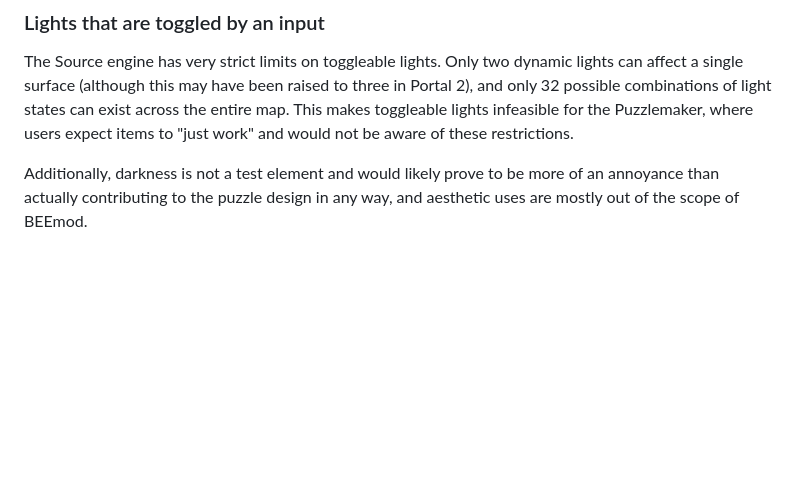
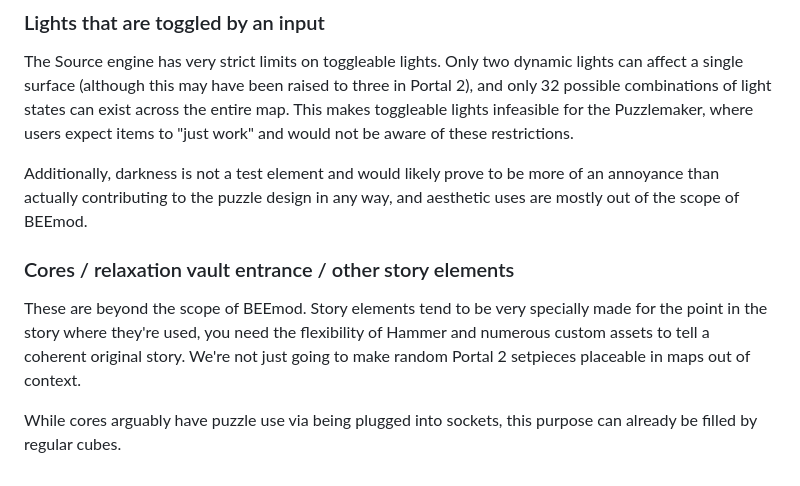
Before and after one commit to BEEmod/.github, a Markdown page: rejected_suggestions.md, the part around the change. Rendered like a GitHub page; blank space fills up the shorter version.

Commit message:
Update rejected_suggestions.md
Add cores

```diff
--- a/rejected_suggestions.md
+++ b/rejected_suggestions.md
@@ -73,3 +73,9 @@ This is also possible; however, the refraction shader used by light strips isn't
 The Source engine has very strict limits on toggleable lights. Only two dynamic lights can affect a single surface (although this may have been raised to three in Portal 2), and only 32 possible combinations of light states can exist across the entire map. This makes toggleable lights infeasible for the Puzzlemaker, where users expect items to "just work" and would not be aware of these restrictions.
 
 Additionally, darkness is not a test element and would likely prove to be more of an annoyance than actually contributing to the puzzle design in any way, and aesthetic uses are mostly out of the scope of BEEmod.
+
+### Cores / relaxation vault entrance / other story elements
+
+These are beyond the scope of BEEmod. Story elements tend to be very specially made for the point in the story where they're used, you need the flexibility of Hammer and numerous custom assets to tell a coherent original story. We're not just going to make random Portal 2 setpieces placeable in maps out of context.
+
+While cores arguably have puzzle use via being plugged into sockets, this purpose can already be filled by regular cubes.
```
